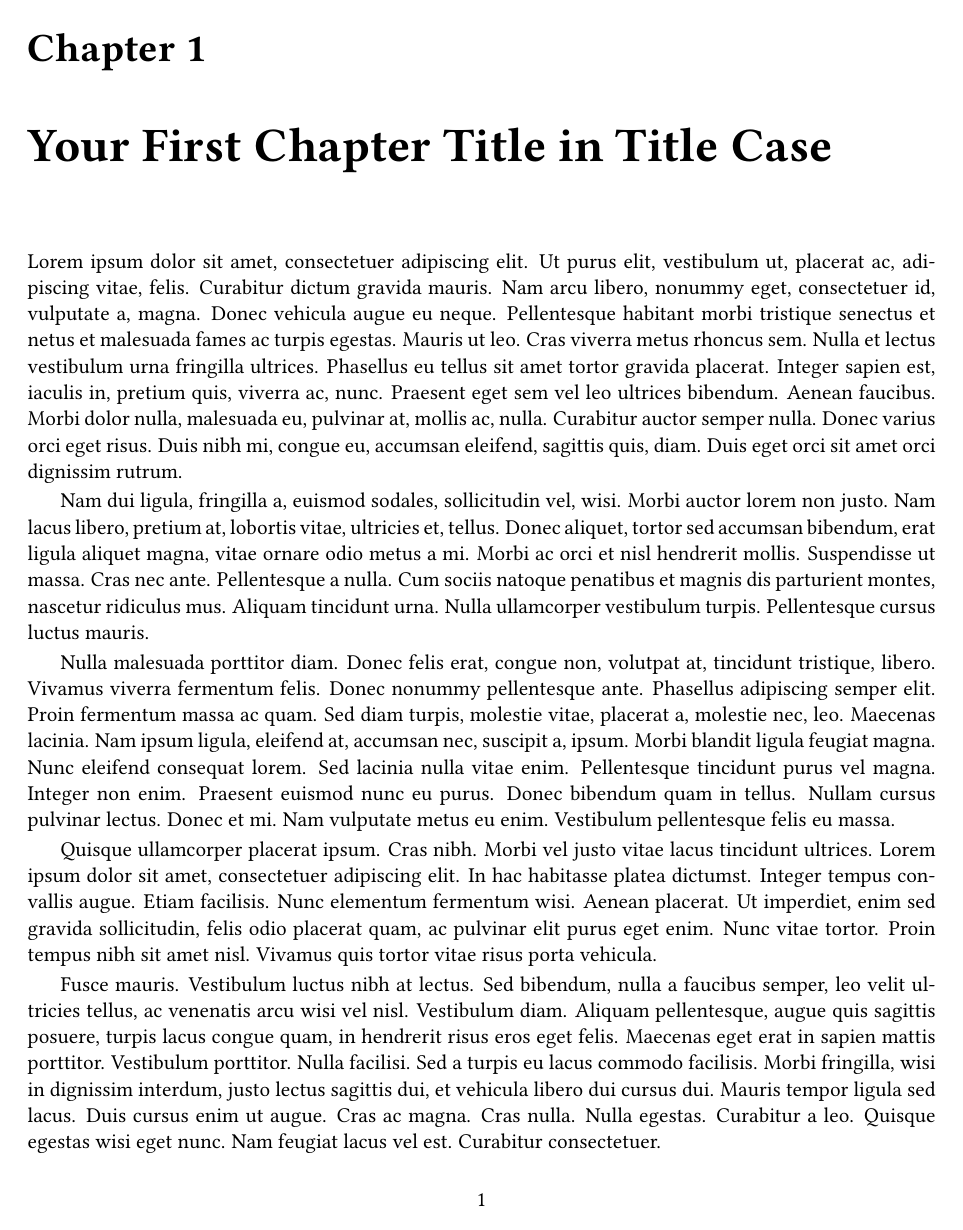
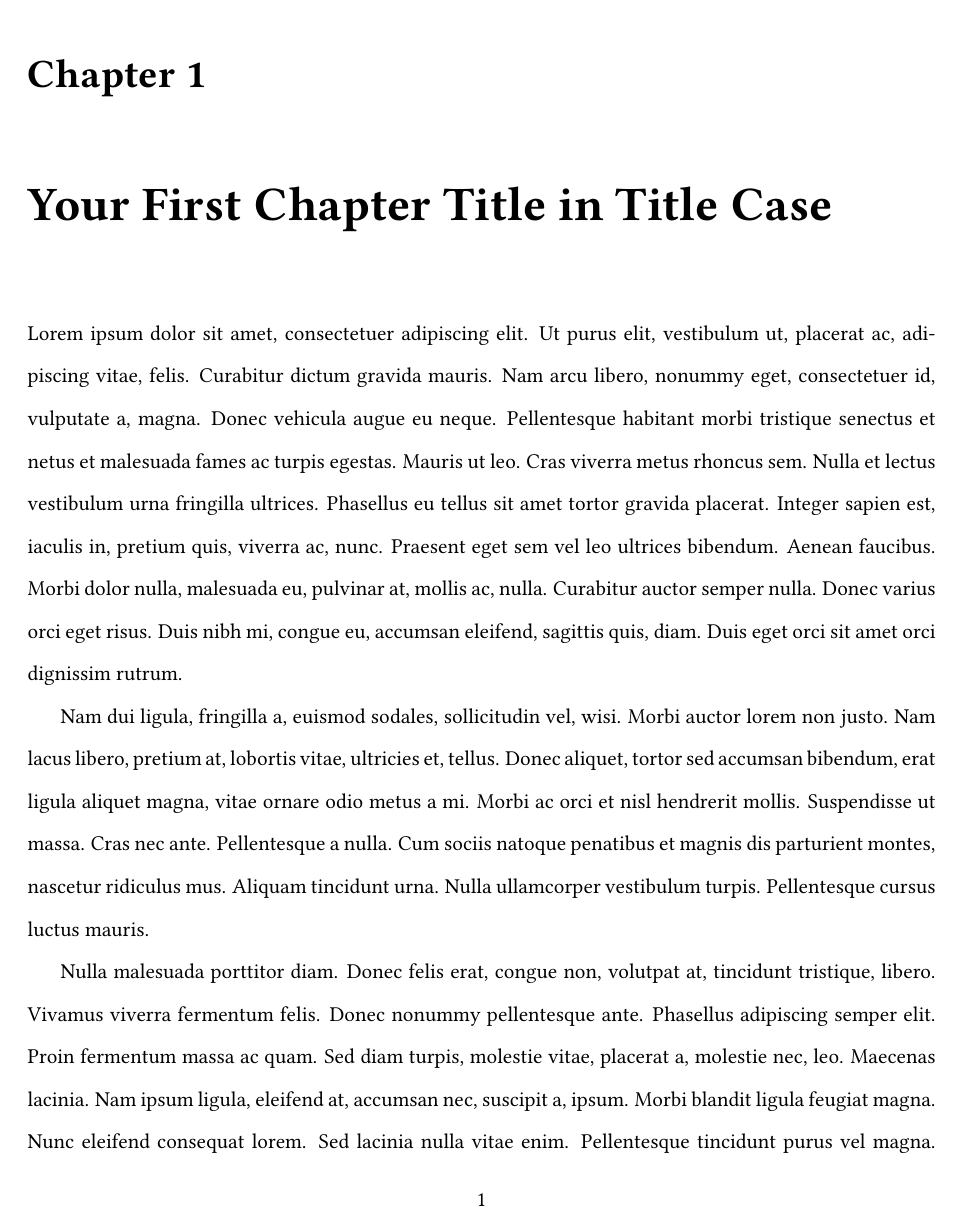
Before and after one commit to acdmammoths/accsthesis, a LaTeX thesis (accsthesis.tex): page 8 of 9. Compiled offline with pdfLaTeX.

Commit message:
Use doublespacing for the main text.

```diff
--- a/accsthesis.tex
+++ b/accsthesis.tex
@@ -17,6 +17,9 @@
 % Use nice fonts, inspired by the ACM 'acmart' class.
 \usepackage{libertinus} % libertinus for text
 \usepackage{inconsolata} % inconsolata for math
+%
+% Package used to set double spacing
+\usepackage{setspace}
 %% End of required packages %%
 
 %% Fill the following four lines: it's all you need to do
@@ -67,6 +70,8 @@ Thanks, John von Neumann!
 
 \tableofcontents % Required table of contents after the abstract and acknowledgements
 
+\doublespacing% Use double spacing in the main text
+
 \chapter{Your First Chapter Title in Title Case}
 \pagenumbering{arabic} % Use Arab numbers for the main body pages. This command
                        % must be here otherwise the ToC gets arabic page numbers
```
Also changed, not shown: accsthesis.pdf.
